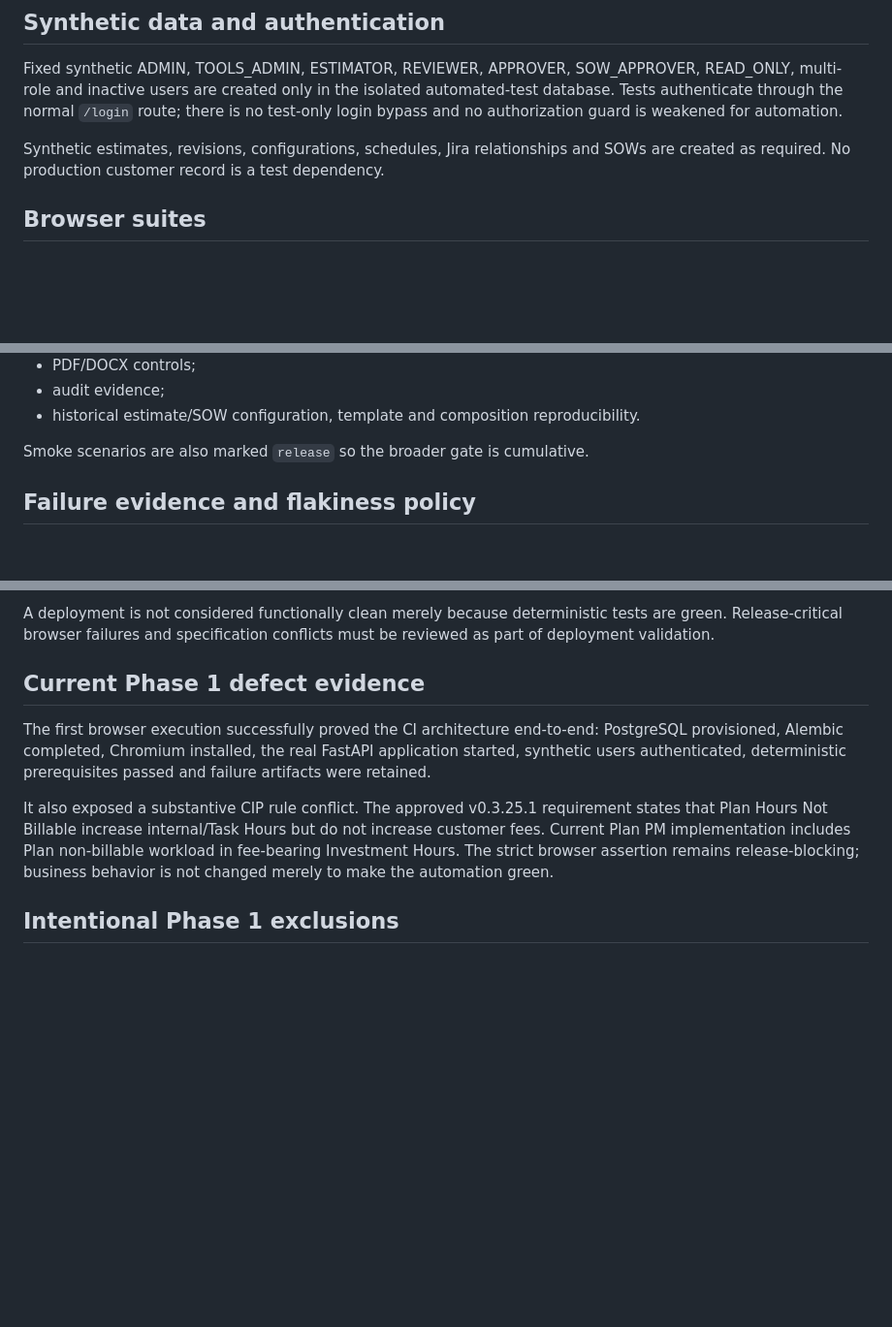
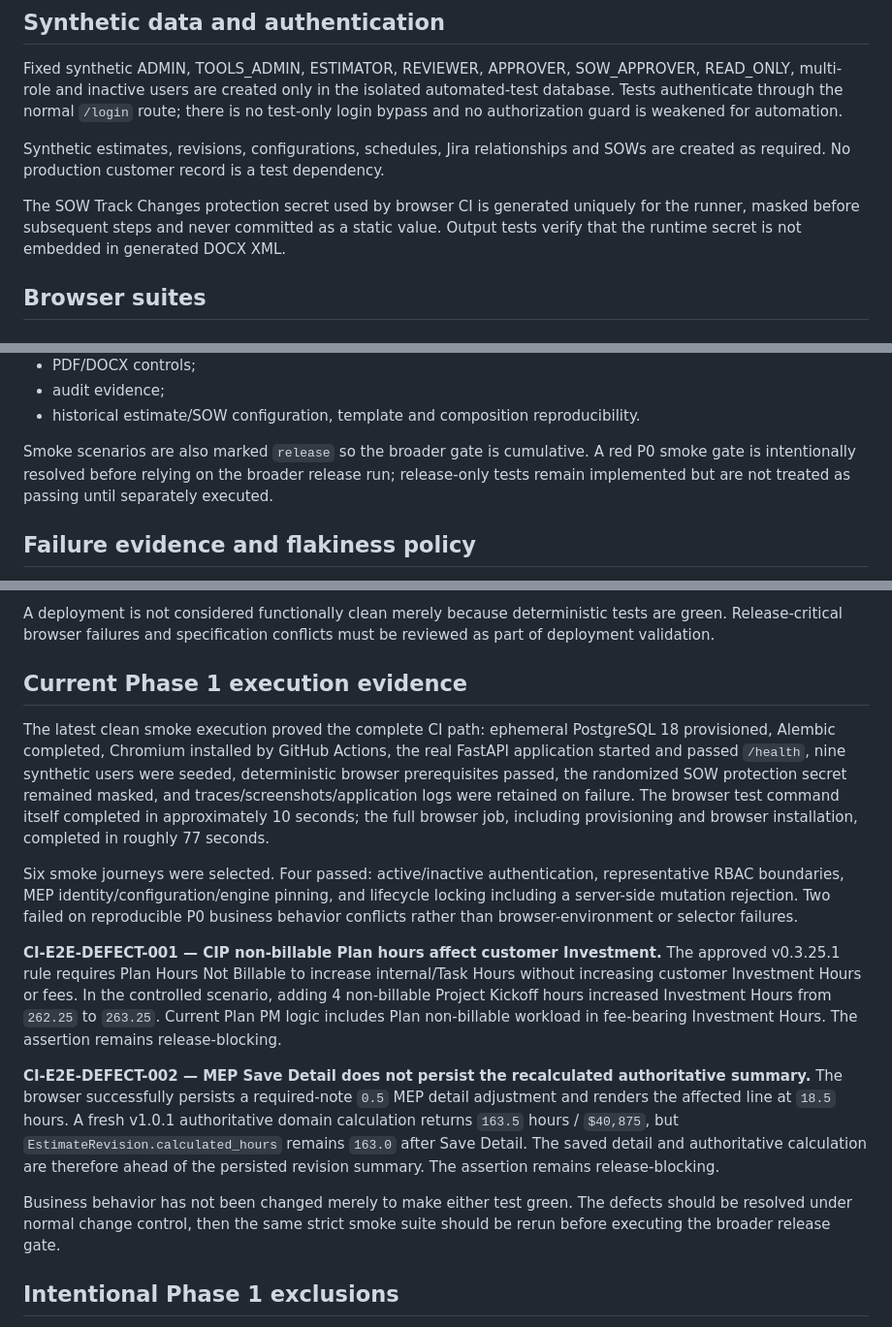
Before and after one commit to campbellhatchard/mep-estimate-app, a Markdown page: docs/AUTOMATED_TESTING_ARCHITECTURE.md, 3 parts joined by grey strips. Shown at 97% size. Drawn GitHub-style; blank space fills up the shorter version.

Commit message:
Document Phase 1 smoke evidence and both P0 defects

```diff
--- a/docs/AUTOMATED_TESTING_ARCHITECTURE.md
+++ b/docs/AUTOMATED_TESTING_ARCHITECTURE.md
@@ -46,6 +46,8 @@ Fixed synthetic ADMIN, TOOLS_ADMIN, ESTIMATOR, REVIEWER, APPROVER, SOW_APPROVER,
 
 Synthetic estimates, revisions, configurations, schedules, Jira relationships and SOWs are created as required. No production customer record is a test dependency.
 
+The SOW Track Changes protection secret used by browser CI is generated uniquely for the runner, masked before subsequent steps and never committed as a static value. Output tests verify that the runtime secret is not embedded in generated DOCX XML.
+
 ## Browser suites
 
 ### Smoke
@@ -73,7 +75,7 @@ Push to `main` and explicit Browser Tests runs use `pytest tests/e2e -m release`
 - audit evidence;
 - historical estimate/SOW configuration, template and composition reproducibility.
 
-Smoke scenarios are also marked `release` so the broader gate is cumulative.
+Smoke scenarios are also marked `release` so the broader gate is cumulative. A red P0 smoke gate is intentionally resolved before relying on the broader release run; release-only tests remain implemented but are not treated as passing until separately executed.
 
 ## Failure evidence and flakiness policy
 
@@ -123,11 +125,17 @@ The existing `Application Tests` workflow remains authoritative and separate. Br
 
 A deployment is not considered functionally clean merely because deterministic tests are green. Release-critical browser failures and specification conflicts must be reviewed as part of deployment validation.
 
-## Current Phase 1 defect evidence
+## Current Phase 1 execution evidence
 
-The first browser execution successfully proved the CI architecture end-to-end: PostgreSQL provisioned, Alembic completed, Chromium installed, the real FastAPI application started, synthetic users authenticated, deterministic prerequisites passed and failure artifacts were retained.
+The latest clean smoke execution proved the complete CI path: ephemeral PostgreSQL 18 provisioned, Alembic completed, Chromium installed by GitHub Actions, the real FastAPI application started and passed `/health`, nine synthetic users were seeded, deterministic browser prerequisites passed, the randomized SOW protection secret remained masked, and traces/screenshots/application logs were retained on failure. The browser test command itself completed in approximately 10 seconds; the full browser job, including provisioning and browser installation, completed in roughly 77 seconds.
 
-It also exposed a substantive CIP rule conflict. The approved v0.3.25.1 requirement states that Plan Hours Not Billable increase internal/Task Hours but do not increase customer fees. Current Plan PM implementation includes Plan non-billable workload in fee-bearing Investment Hours. The strict browser assertion remains release-blocking; business behavior is not changed merely to make the automation green.
+Six smoke journeys were selected. Four passed: active/inactive authentication, representative RBAC boundaries, MEP identity/configuration/engine pinning, and lifecycle locking including a server-side mutation rejection. Two failed on reproducible P0 business behavior conflicts rather than browser-environment or selector failures.
+
+**CI-E2E-DEFECT-001 — CIP non-billable Plan hours affect customer Investment.** The approved v0.3.25.1 rule requires Plan Hours Not Billable to increase internal/Task Hours without increasing customer Investment Hours or fees. In the controlled scenario, adding 4 non-billable Project Kickoff hours increased Investment Hours from `262.25` to `263.25`. Current Plan PM logic includes Plan non-billable workload in fee-bearing Investment Hours. The assertion remains release-blocking.
+
+**CI-E2E-DEFECT-002 — MEP Save Detail does not persist the recalculated authoritative summary.** The browser successfully persists a required-note `0.5` MEP detail adjustment and renders the affected line at `18.5` hours. A fresh v1.0.1 authoritative domain calculation returns `163.5` hours / `$40,875`, but `EstimateRevision.calculated_hours` remains `163.0` after Save Detail. The saved detail and authoritative calculation are therefore ahead of the persisted revision summary. The assertion remains release-blocking.
+
+Business behavior has not been changed merely to make either test green. The defects should be resolved under normal change control, then the same strict smoke suite should be rerun before executing the broader release gate.
 
 ## Intentional Phase 1 exclusions
 
```
